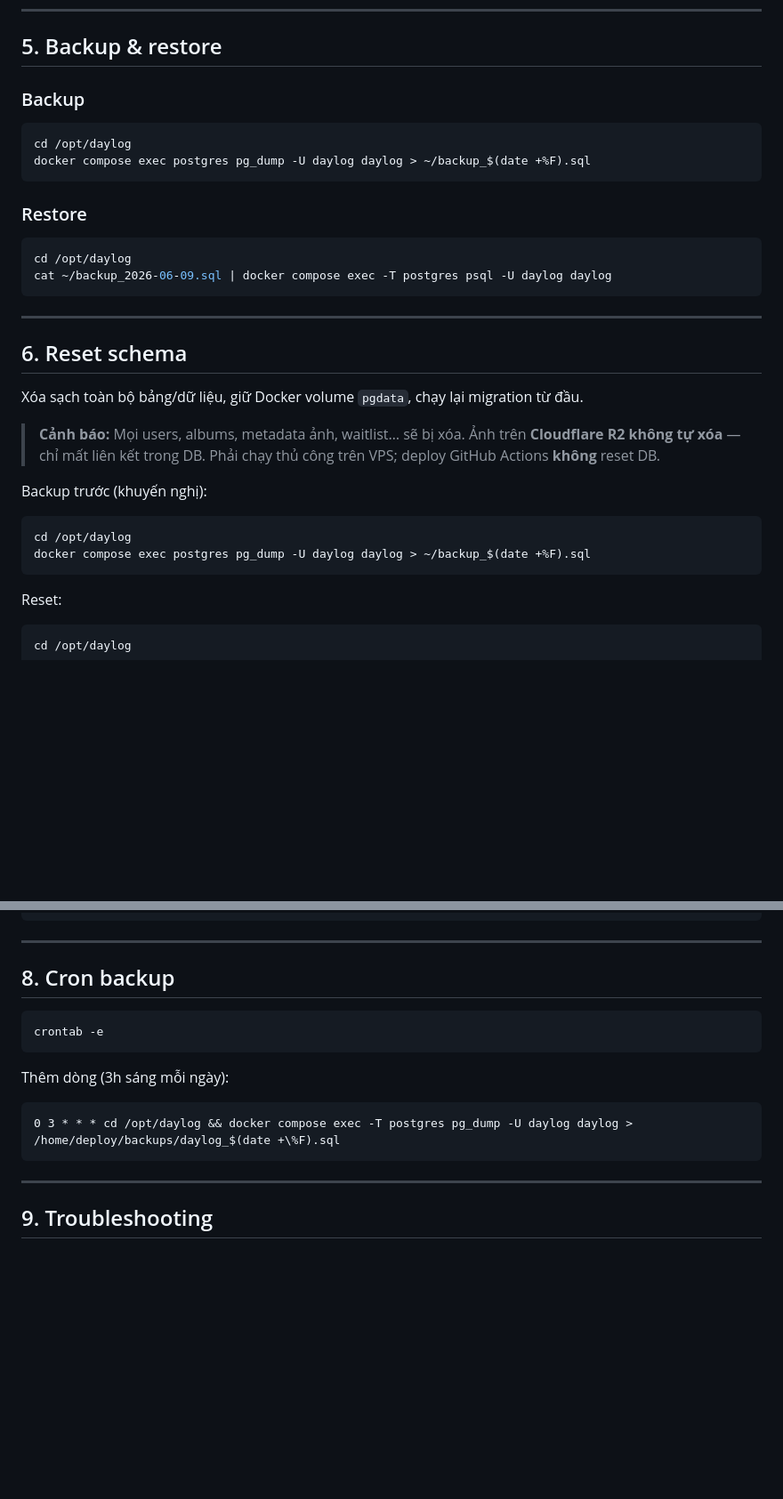
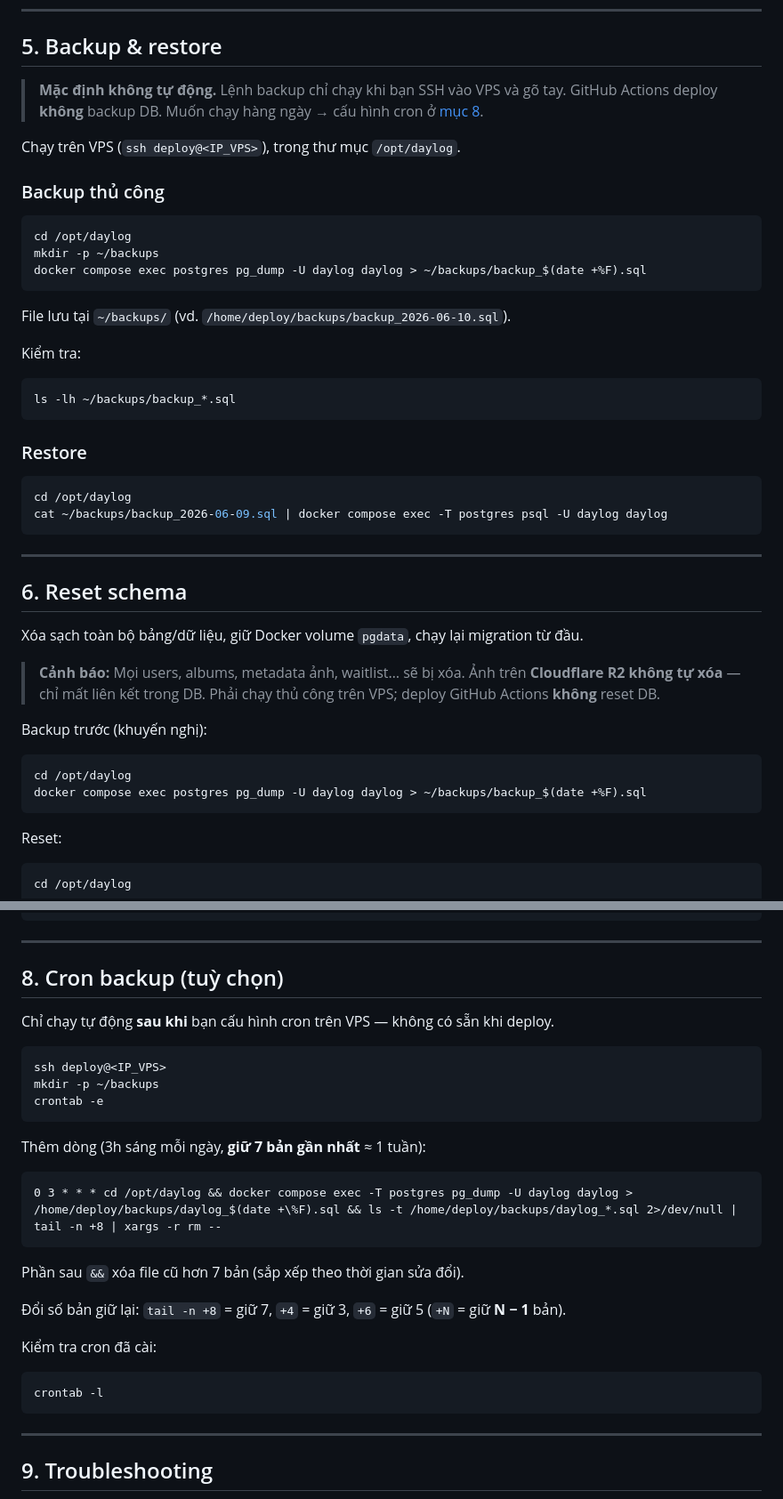
Before and after one commit to NguyenVanDo51/daylog, a Markdown page: docs/database-vps.md, 2 parts joined by grey strips. Shown at 89% size. GitHub-like rendering; blank space fills up the shorter version.

````diff
--- a/docs/database-vps.md
+++ b/docs/database-vps.md
@@ -135,18 +135,31 @@ docker compose logs migrate
 
 ## 5. Backup & restore
 
-### Backup
+> **Mặc định không tự động.** Lệnh backup chỉ chạy khi bạn SSH vào VPS và gõ tay. GitHub Actions deploy **không** backup DB. Muốn chạy hàng ngày → cấu hình cron ở [mục 8](#8-cron-backup-tuỳ-chọn).
+
+Chạy trên VPS (`ssh deploy@<IP_VPS>`), trong thư mục `/opt/daylog`.
+
+### Backup thủ công
 
 ```bash
 cd /opt/daylog
-docker compose exec postgres pg_dump -U daylog daylog > ~/backup_$(date +%F).sql
+mkdir -p ~/backups
+docker compose exec postgres pg_dump -U daylog daylog > ~/backups/backup_$(date +%F).sql
+```
+
+File lưu tại `~/backups/` (vd. `/home/deploy/backups/backup_2026-06-10.sql`).
+
+Kiểm tra:
+
+```bash
+ls -lh ~/backups/backup_*.sql
 ```
 
 ### Restore
 
 ```bash
 cd /opt/daylog
-cat ~/backup_2026-06-09.sql | docker compose exec -T postgres psql -U daylog daylog
+cat ~/backups/backup_2026-06-09.sql | docker compose exec -T postgres psql -U daylog daylog
 ```
 
 ---
@@ -161,7 +174,7 @@ Backup trước (khuyến nghị):
 
 ```bash
 cd /opt/daylog
-docker compose exec postgres pg_dump -U daylog daylog > ~/backup_$(date +%F).sql
+docker compose exec postgres pg_dump -U daylog daylog > ~/backups/backup_$(date +%F).sql
 ```
 
 Reset:
@@ -207,16 +220,30 @@ docker compose up -d api
 
 ---
 
-## 8. Cron backup
+## 8. Cron backup (tuỳ chọn)
+
+Chỉ chạy tự động **sau khi** bạn cấu hình cron trên VPS — không có sẵn khi deploy.
 
 ```bash
+ssh deploy@<IP_VPS>
+mkdir -p ~/backups
 crontab -e
 ```
 
-Thêm dòng (3h sáng mỗi ngày):
+Thêm dòng (3h sáng mỗi ngày, **giữ 7 bản gần nhất** ≈ 1 tuần):
 
 ```cron
-0 3 * * * cd /opt/daylog && docker compose exec -T postgres pg_dump -U daylog daylog > /home/deploy/backups/daylog_$(date +\%F).sql
+0 3 * * * cd /opt/daylog && docker compose exec -T postgres pg_dump -U daylog daylog > /home/deploy/backups/daylog_$(date +\%F).sql && ls -t /home/deploy/backups/daylog_*.sql 2>/dev/null | tail -n +8 | xargs -r rm --
+```
+
+Phần sau `&&` xóa file cũ hơn 7 bản (sắp xếp theo thời gian sửa đổi).
+
+Đổi số bản giữ lại: `tail -n +8` = giữ 7, `+4` = giữ 3, `+6` = giữ 5 (`+N` = giữ **N − 1** bản).
+
+Kiểm tra cron đã cài:
+
+```bash
+crontab -l
 ```
 
 ---
````
Also changed, not shown: other parts of docs/database-vps.md (+1 -1 lines).
